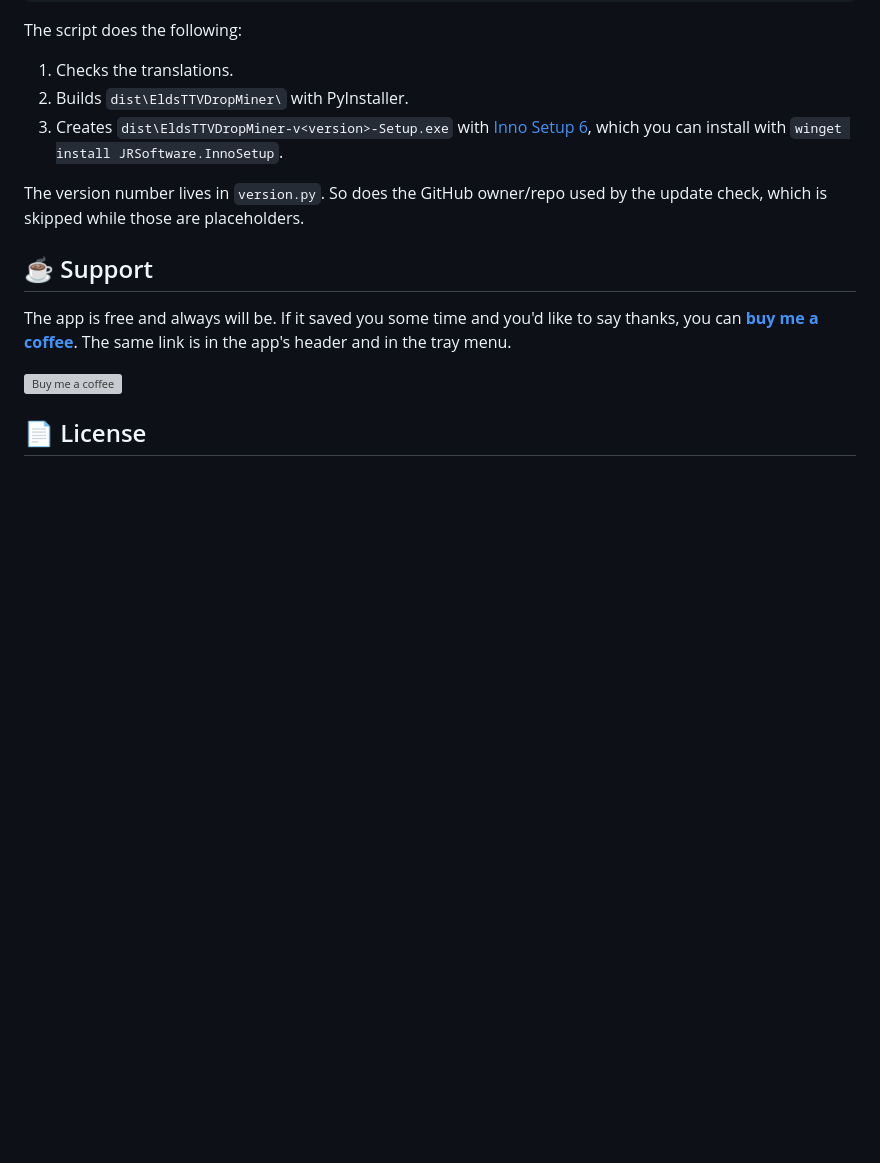
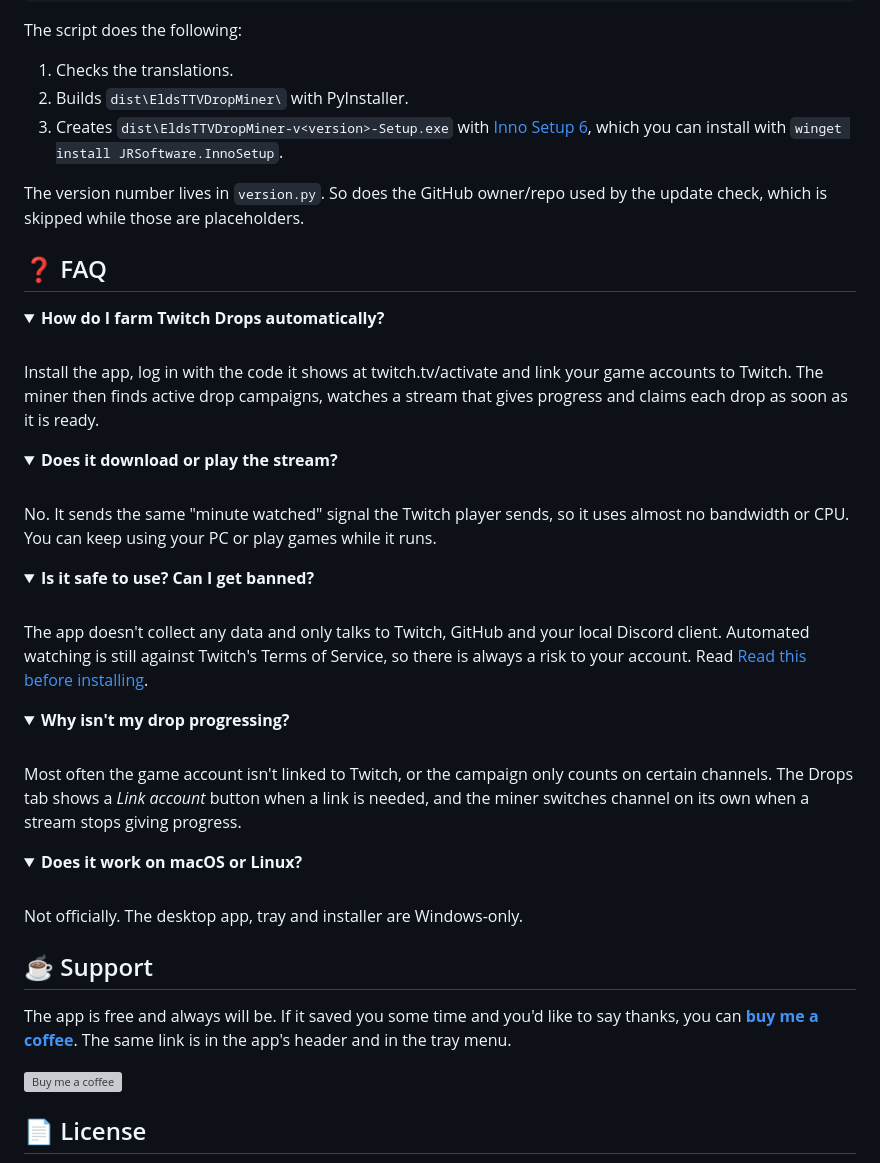
Before and after one commit to byEldrithc/Elds-TTVDropMiner, a Markdown page: README.md, the part around one of its changes. Rendered like a GitHub page; folded sections open; blank space fills up the shorter version; grey boxes are pictures that could not be loaded.

Commit message:
Improve README for search: tagline, intro, alt texts and FAQ
Co-Authored-By: Claude Opus 5.5 <noreply@anthropic.com>

```diff
--- a/README.md
+++ b/README.md
@@ -144,6 +152,45 @@ The script does the following:
 The version number lives in `version.py`. So does the GitHub owner/repo used by the update
 check, which is skipped while those are placeholders.
 
+## ❓ FAQ
+
+<details>
+<summary><b>How do I farm Twitch Drops automatically?</b></summary>
+<br>
+Install the app, log in with the code it shows at twitch.tv/activate and link your game
+accounts to Twitch. The miner then finds active drop campaigns, watches a stream that gives
+progress and claims each drop as soon as it is ready.
+</details>
+
+<details>
+<summary><b>Does it download or play the stream?</b></summary>
+<br>
+No. It sends the same "minute watched" signal the Twitch player sends, so it uses almost no
+bandwidth or CPU. You can keep using your PC or play games while it runs.
+</details>
+
+<details>
+<summary><b>Is it safe to use? Can I get banned?</b></summary>
+<br>
+The app doesn't collect any data and only talks to Twitch, GitHub and your local Discord client.
+Automated watching is still against Twitch's Terms of Service, so there is always a risk to your
+account. Read <a href="#%EF%B8%8F-read-this-before-installing">Read this before installing</a>.
+</details>
+
+<details>
+<summary><b>Why isn't my drop progressing?</b></summary>
+<br>
+Most often the game account isn't linked to Twitch, or the campaign only counts on certain
+channels. The Drops tab shows a <i>Link account</i> button when a link is needed, and the miner
+switches channel on its own when a stream stops giving progress.
+</details>
+
+<details>
+<summary><b>Does it work on macOS or Linux?</b></summary>
+<br>
+Not officially. The desktop app, tray and installer are Windows-only.
+</details>
+
 ## ☕ Support
 
 The app is free and always will be. If it saved you some time and you'd like to say thanks,
```
Also changed, not shown: other parts of README.md (+13 -5 lines).
